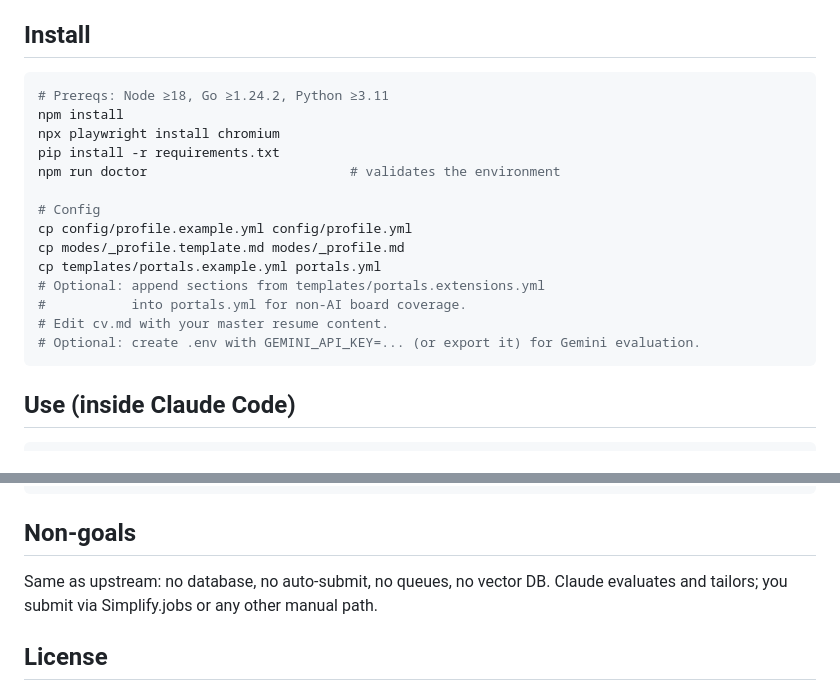
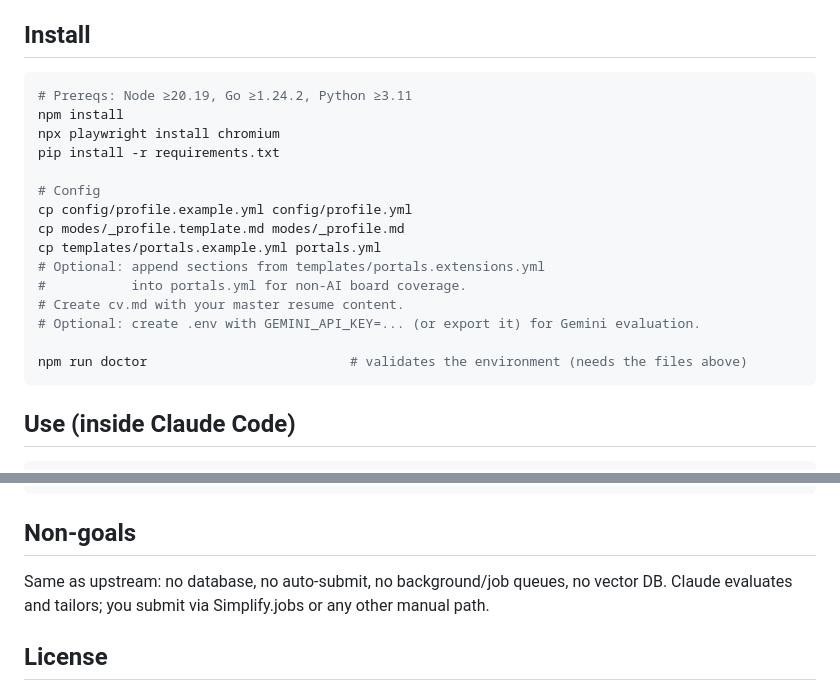
Before and after one commit to wranngle/career_architect, a Markdown page: README.md, 2 parts joined by grey strips. Drawn GitHub-style.

Commit message:
docs: Node>=20.19, reorder doctor after config, fix TUI path, queues non-goal

````diff
--- a/README.md
+++ b/README.md
@@ -42,11 +42,10 @@ for the port details.
 ## Install
 
 ```bash
-# Prereqs: Node ≥18, Go ≥1.24.2, Python ≥3.11
+# Prereqs: Node ≥20.19, Go ≥1.24.2, Python ≥3.11
 npm install
 npx playwright install chromium
 pip install -r requirements.txt
-npm run doctor                          # validates the environment
 
 # Config
 cp config/profile.example.yml config/profile.yml
@@ -54,8 +53,10 @@ cp modes/_profile.template.md modes/_profile.md
 cp templates/portals.example.yml portals.yml
 # Optional: append sections from templates/portals.extensions.yml
 #           into portals.yml for non-AI board coverage.
-# Edit cv.md with your master resume content.
+# Create cv.md with your master resume content.
 # Optional: create .env with GEMINI_API_KEY=... (or export it) for Gemini evaluation.
+
+npm run doctor                          # validates the environment (needs the files above)
 ```
 
 ## Use (inside Claude Code)
@@ -115,7 +116,7 @@ npm run dev
 
 ## Non-goals
 
-Same as upstream: no database, no auto-submit, no queues, no vector DB.
+Same as upstream: no database, no auto-submit, no background/job queues, no vector DB.
 Claude evaluates and tailors; you submit via Simplify.jobs or any other
 manual path.
 
````
Also changed, not shown: other parts of README.md (+1 -1 lines).
